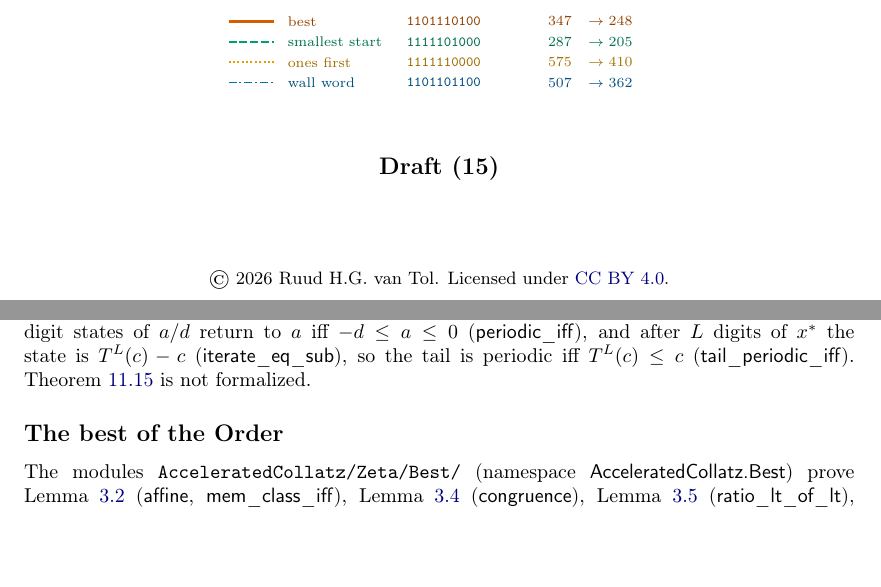
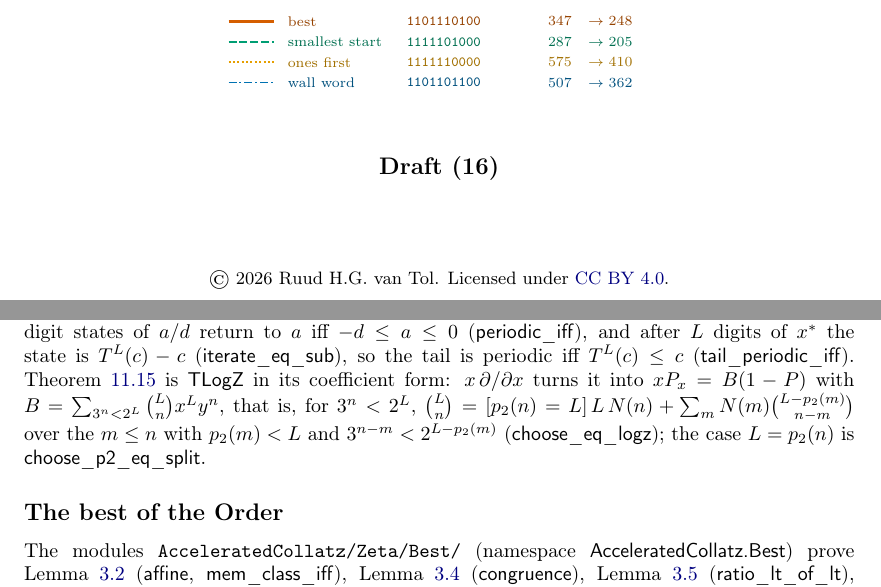
Before and after one commit to druud/Collatz-but-stop-at-the-drop, a LaTeX document (src/R_collatz_stop_at_the_drop_zeta.tex): two parts of pages 1 and 32 of 38, joined at a grey line, cut so that both start at the same text, the shorter picture padded with empty space. Compiled offline with pdfLaTeX.

Commit message:
C192: thm:logz in Lean (TLogZ, choose_eq_logz); zeta Draft (16)
Co-Authored-By: Claude Opus 5.5 <noreply@anthropic.com>

```diff
--- a/src/R_collatz_stop_at_the_drop_zeta.tex
+++ b/src/R_collatz_stop_at_the_drop_zeta.tex
@@ -637,7 +638,7 @@
   \Large The drop zeta function}
 \author{\textbf{Ruud H.G. van Tol}}
 \date{\begin{tikzpicture}\dropturnfig\end{tikzpicture}\\[5ex]
-  \textbf{Draft (15)}\\[8ex]
+  \textbf{Draft (16)}\\[8ex]
   {\small\copyright\ 2026 Ruud H.G. van Tol. Licensed under \href{https://creativecommons.org/licenses/by/4.0/}{CC BY 4.0}.}
 }
 
@@ -2960,7 +2961,7 @@ Corollary~\ref{cor:norate} is there too: the words of length $k+1$ that never dr
 first at their end are together $2S(k)$ (\lean{noDropCount\_succ}); summed, $S(k)$ plus these first
 drops at the lengths $j \le k$, each times $2^{k-j}$, is $2^k$ (\lean{noDropCount\_add\_sum}); and a
 first drop at length $j$ with $o$ ones has $j = p_2(o)$ (\lean{p2\_of\_firstDrop}), so their counts
-are the $N(m)$ at the lengths $p_2(m)$. The isometry and the dimensions are not formalized. Remark~\ref{rem:digits} is \lean{TCyclePointDigits}: for an odd $d > 0$ the digit states of $a/d$ return to $a$ iff $-d \le a \le 0$ (\lean{periodic\_iff}), and after $L$ digits of $x^\ast$ the state is $T^L(c) - c$ (\lean{iterate\_eq\_sub}), so the tail is periodic iff $T^L(c) \le c$ (\lean{tail\_periodic\_iff}). Theorem~\ref{thm:logz} is not formalized.
+are the $N(m)$ at the lengths $p_2(m)$. The isometry and the dimensions are not formalized. Remark~\ref{rem:digits} is \lean{TCyclePointDigits}: for an odd $d > 0$ the digit states of $a/d$ return to $a$ iff $-d \le a \le 0$ (\lean{periodic\_iff}), and after $L$ digits of $x^\ast$ the state is $T^L(c) - c$ (\lean{iterate\_eq\_sub}), so the tail is periodic iff $T^L(c) \le c$ (\lean{tail\_periodic\_iff}). Theorem~\ref{thm:logz} is \lean{TLogZ} in its coefficient form: $x\,\partial/\partial x$ turns it into $x P_x = B(1 - P)$ with $B = \sum_{3^n < 2^L} \binom{L}{n} x^L y^n$, that is, for $3^n < 2^L$, $\binom{L}{n} = [p_2(n) = L]\, L\, N(n) + \sum_m N(m) \binom{L - p_2(m)}{n - m}$ over the $m \le n$ with $p_2(m) < L$ and $3^{n-m} < 2^{L - p_2(m)}$ (\lean{choose\_eq\_logz}); the case $L = p_2(n)$ is \lean{choose\_p2\_eq\_split}.
 
 \subsection*{The best of the Order}
 The modules \texttt{AcceleratedCollatz/Zeta/Best/} (namespace \lean{AcceleratedCollatz.Best}) prove
```
Also changed, not shown: R_collatz_stop_at_the_drop_zeta.pdf, src/R_collatz_stop_at_the_drop_zeta.tex (1 more changed lines).
